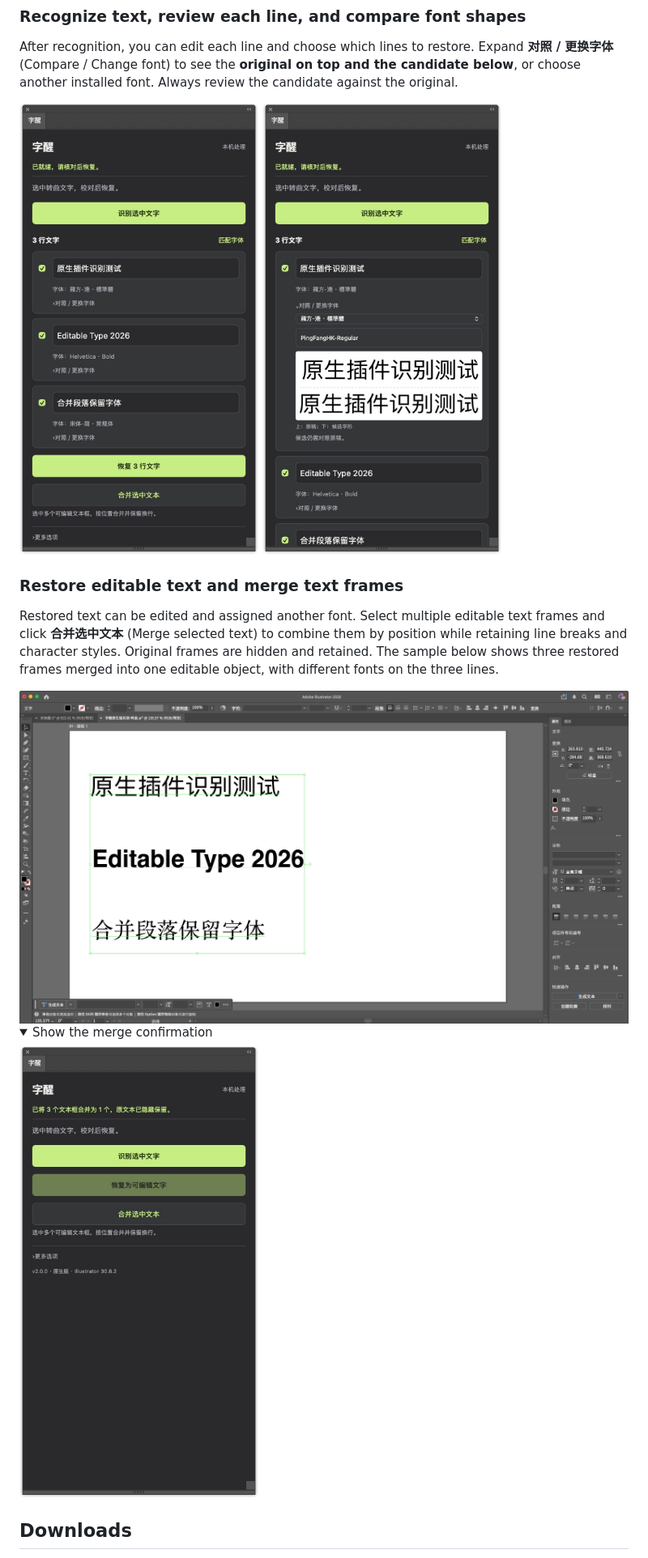
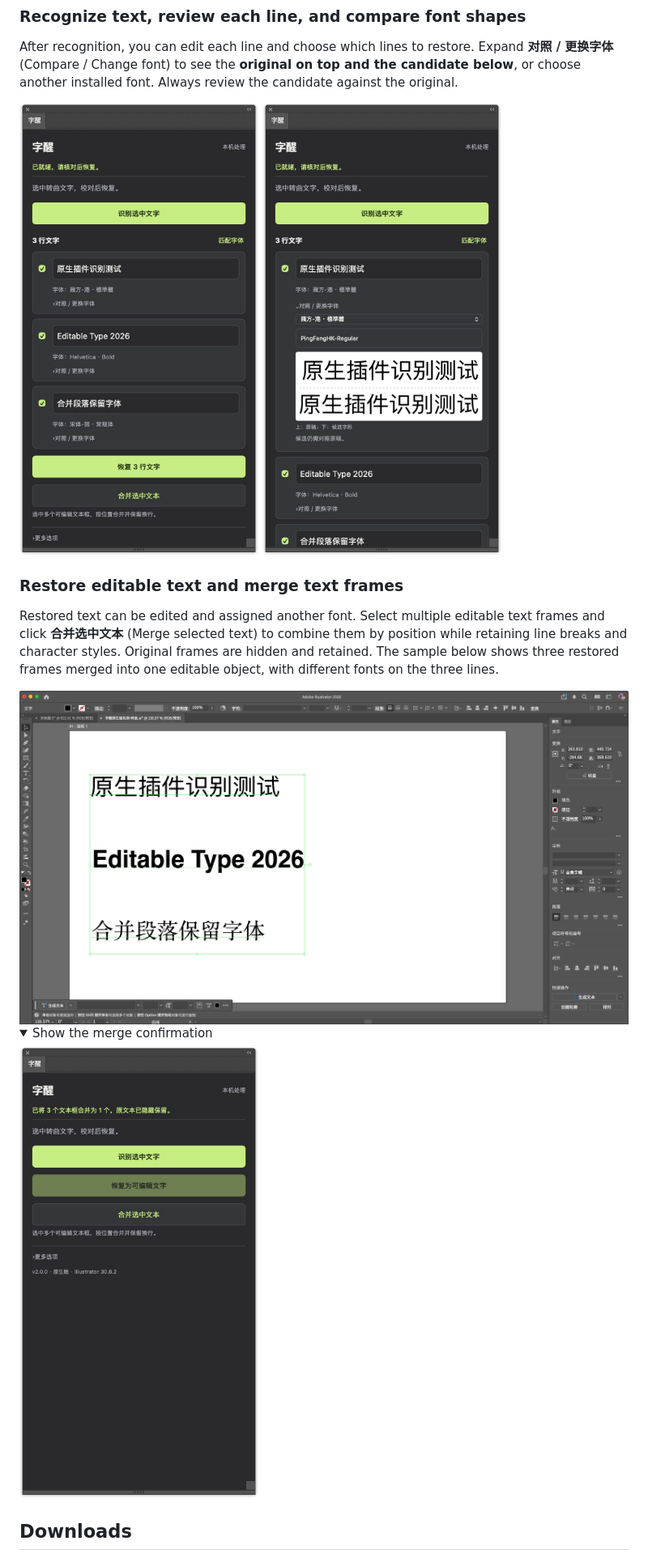
Before and after one commit to sucvvi/zixing, a Markdown page: README.en.md, the part around the change. Shown: that part at 81% size. GitHub-like rendering; folded sections open.

```diff
--- a/README.en.md
+++ b/README.en.md
@@ -17,20 +17,20 @@ These are actual screenshots of **the macOS native version 2.0.0 in Illustrator
 After recognition, you can edit each line and choose which lines to restore. Expand **对照 / 更换字体** (Compare / Change font) to see the **original on top and the candidate below**, or choose another installed font. Always review the candidate against the original.
 
 <p>
-  <img src="docs/images/recognize.png" alt="Recognition results with three independently editable lines and their font candidates" width="340">
-  <img src="docs/images/font-compare.png" alt="Font comparison showing the original above the candidate, with controls to change the font" width="340">
+  <img src="docs/images/recognize.jpg" alt="Recognition results with three independently editable lines and their font candidates" width="340">
+  <img src="docs/images/font-compare.jpg" alt="Font comparison showing the original above the candidate, with controls to change the font" width="340">
 </p>
 
 ### Restore editable text and merge text frames
 
 Restored text can be edited and assigned another font. Select multiple editable text frames and click **合并选中文本** (Merge selected text) to combine them by position while retaining line breaks and character styles. Original frames are hidden and retained. The sample below shows three restored frames merged into one editable object, with different fonts on the three lines.
 
-<img src="docs/images/editable-result.png" alt="One merged, editable text object in Illustrator containing three lines with different fonts" width="960">
+<img src="docs/images/editable-result.jpg" alt="One merged, editable text object in Illustrator containing three lines with different fonts" width="960">
 
 <details>
 <summary>Show the merge confirmation</summary>
 
-<p><img src="docs/images/merge-text.png" alt="ZiXing confirms that three text frames were merged into one and the originals were hidden and retained" width="340"></p>
+<p><img src="docs/images/merge-text.jpg" alt="ZiXing confirms that three text frames were merged into one and the originals were hidden and retained" width="340"></p>
 </details>
 
 ## Downloads
```
Also changed, not shown: README.md (+4 -4 lines), docs/images/editable-result.jpg (renamed from docs/images/editable-result.png), docs/images/font-compare.jpg (renamed from docs/images/font-compare.png), docs/images/merge-text.jpg (renamed from docs/images/merge-text.png), docs/images/recognize.jpg (renamed from docs/images/recognize.png).
